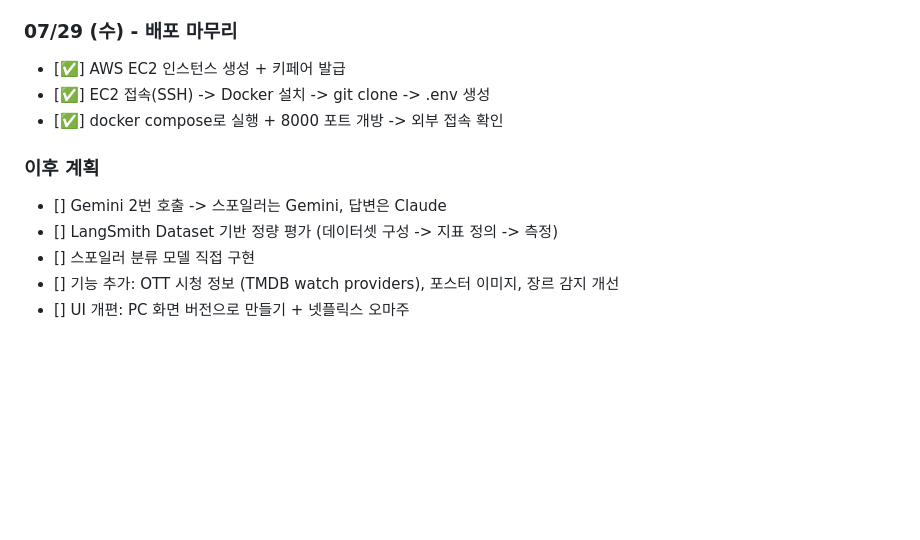
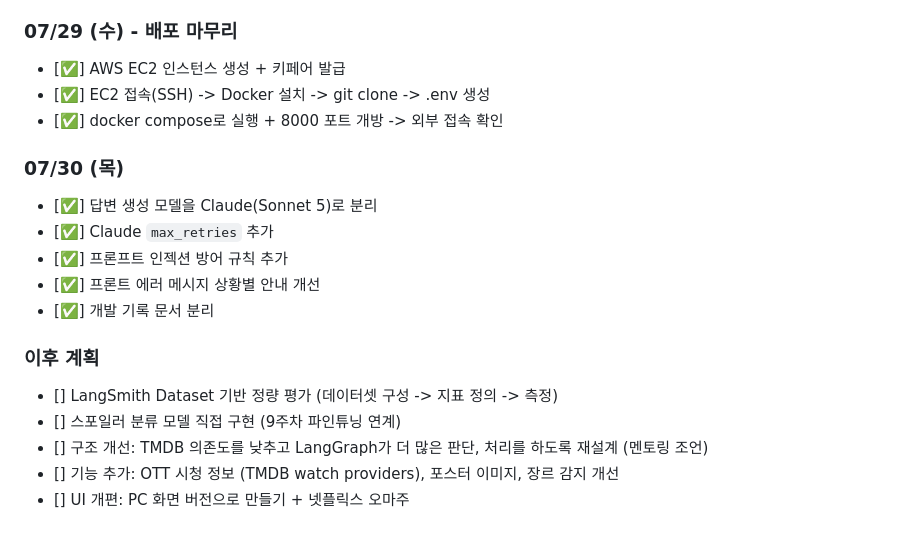
Before and after one commit to 100-hours-a-week/KTB4-Sophia-AI, a Markdown page: movie_rag_chatbot/history/ROADMAP.md, the part around the change. Drawn GitHub-style; blank space fills up the shorter version.

```diff
--- a/movie_rag_chatbot/history/ROADMAP.md
+++ b/movie_rag_chatbot/history/ROADMAP.md
@@ -57,9 +57,16 @@
 - [✅] EC2 접속(SSH) -> Docker 설치 -> git clone -> .env 생성
 - [✅] docker compose로 실행 + 8000 포트 개방 -> 외부 접속 확인
 
+### 07/30 (목)
+- [✅] 답변 생성 모델을 Claude(Sonnet 5)로 분리
+- [✅] Claude `max_retries` 추가
+- [✅] 프론프트 인젝션 방어 규칙 추가
+- [✅] 프론트 에러 메시지 상황별 안내 개선
+- [✅] 개발 기록 문서 분리
+
 ### 이후 계획
-- [] Gemini 2번 호출 -> 스포일러는 Gemini, 답변은 Claude
 - [] LangSmith Dataset 기반 정량 평가 (데이터셋 구성 -> 지표 정의 -> 측정)
-- [] 스포일러 분류 모델 직접 구현
+- [] 스포일러 분류 모델 직접 구현 (9주차 파인튜닝 연계)
+- [] 구조 개선: TMDB 의존도를 낮추고 LangGraph가 더 많은 판단, 처리를 하도록 재설계 (멘토링 조언)
 - [] 기능 추가: OTT 시청 정보 (TMDB watch providers), 포스터 이미지, 장르 감지 개선
 - [] UI 개편: PC 화면 버전으로 만들기 + 넷플릭스 오마주
```
Also changed, not shown: movie_rag_chatbot/history/RETROSPECTIVE.md (+4 -2 lines), movie_rag_chatbot/history/TROUBLESHOOTING.md (+6 -1 lines).
